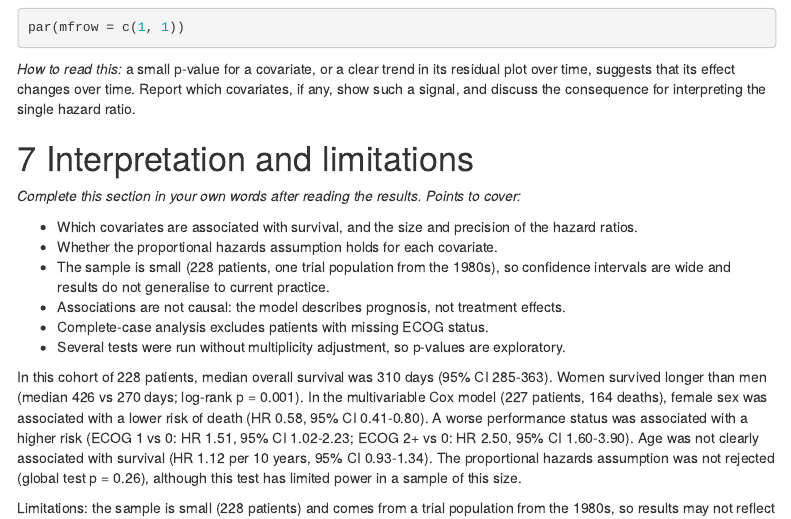
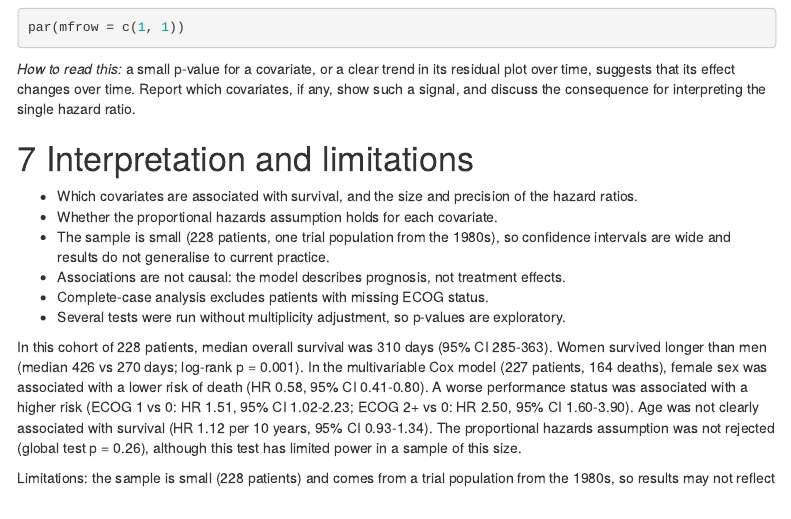
Before and after one commit to moussa-ndiaye-hub/survival-analysis-lung-cancer-r, an R Markdown document (survival_lung_analysis.Rmd): the page in a window 1100 px wide, from 8380 px down. Rendered offline with R 4.5, knitr and Pandoc, with nearby package versions; menus at the side of the page are left out.

Commit message:
Update interpretation and limitations section
Removed placeholder text and provided key points for interpretation and limitations of the analysis.

```diff
--- a/survival_lung_analysis.Rmd
+++ b/survival_lung_analysis.Rmd
@@ -239,8 +239,6 @@ par(mfrow = c(1, 1))
 
 # Interpretation and limitations
 
-*Complete this section in your own words after reading the results. Points to cover:*
-
 - Which covariates are associated with survival, and the size and precision of the hazard ratios.
 - Whether the proportional hazards assumption holds for each covariate.
 - The sample is small (228 patients, one trial population from the 1980s), so confidence intervals are wide and results do not generalise to current practice.
```
